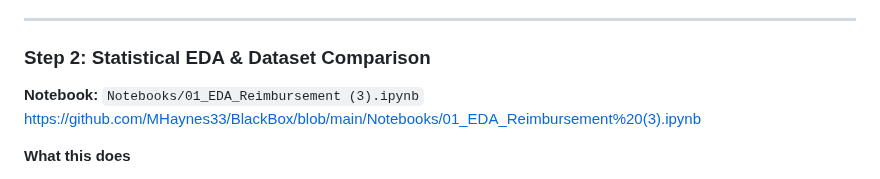
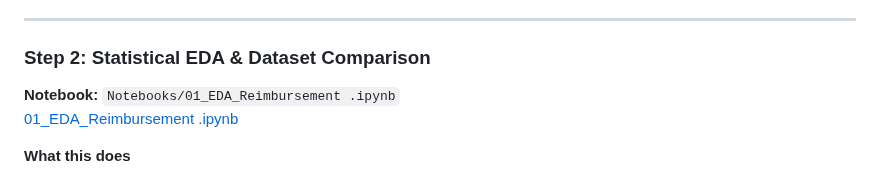
Before and after one commit to MHaynes33/BlackBox, a Markdown page: README.md, the part around the change. Rendered like a GitHub page.

```diff
--- a/README.md
+++ b/README.md
@@ -380,8 +380,8 @@ https://github.com/MHaynes33/BlackBox/blob/main/Notebooks/week1_data_cleaning.ip
 ---
 
 ### Step 2: Statistical EDA & Dataset Comparison
-**Notebook:** `Notebooks/01_EDA_Reimbursement (3).ipynb`
-https://github.com/MHaynes33/BlackBox/blob/main/Notebooks/01_EDA_Reimbursement%20(3).ipynb
+**Notebook:** `Notebooks/01_EDA_Reimbursement .ipynb`
+[01_EDA_Reimbursement .ipynb](https://github.com/MHaynes33/BlackBox/blob/main/Notebooks/01_EDA_Reimbursement%20.ipynb)
 
 **What this does**
 - Combines public and private datasets
```
